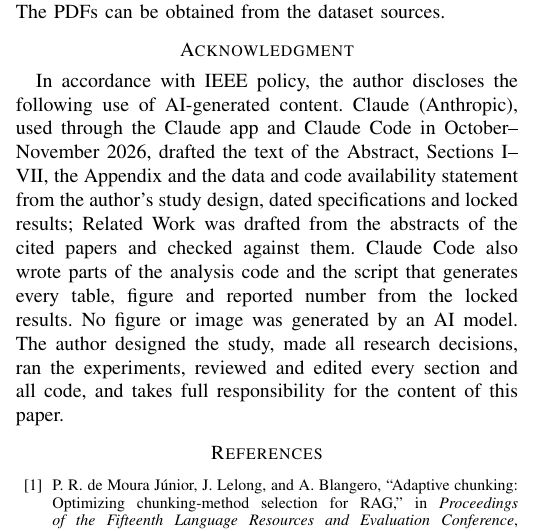
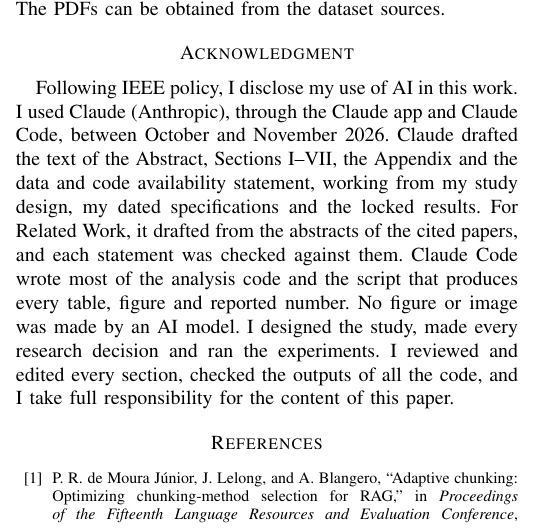
Before and after one commit to amanchaurasia512/Self_optimized_Agent_Ai_chunking, a LaTeX paper (paper_ieee/main.tex): part of one column of page 10 of 16, cut so that both start at the same text. Compiled offline with pdfLaTeX.

Commit message:
Paper: final AI disclosure in acknowledgment (first person, code written by Claude Code, outputs checked by author)

```diff
--- a/paper_ieee/main.tex
+++ b/paper_ieee/main.tex
@@ -65,18 +65,18 @@ retrieval-augmented generation, document chunking, PDF parsing, evaluation, pre-
 \input{sections/appendix}
 \input{sections/availability}
 \section*{Acknowledgment}
-In accordance with IEEE policy, the author discloses the following use of
-AI-generated content. Claude (Anthropic), used through the Claude app and
-Claude Code in October--November 2026, drafted the text of the Abstract,
-Sections~I--VII, the Appendix and the data and code availability statement
-from the author's study design, dated specifications and locked results;
-Related Work was drafted from the abstracts of the cited papers and checked
-against them. Claude Code also wrote parts of the analysis code and the
-script that generates every table, figure and reported number from the
-locked results. No figure or image was generated by an AI model. The author
-designed the study, made all research decisions, ran the experiments,
-reviewed and edited every section and all code, and takes full
-responsibility for the content of this paper.
+Following IEEE policy, I disclose my use of AI in this work. I used Claude
+(Anthropic), through the Claude app and Claude Code, between October and
+November 2026. Claude drafted the text of the Abstract, Sections~I--VII, the
+Appendix and the data and code availability statement, working from my study
+design, my dated specifications and the locked results. For Related Work, it
+drafted from the abstracts of the cited papers, and each statement was
+checked against them. Claude Code wrote most of the analysis code and the
+script that produces every table, figure and reported number. No figure or
+image was made by an AI model. I designed the study, made every research
+decision and ran the experiments. I reviewed and edited every section,
+checked the outputs of all the code, and I take full responsibility for the
+content of this paper.
 \bibliographystyle{IEEEtran}
 \bibliography{references}
 
```
